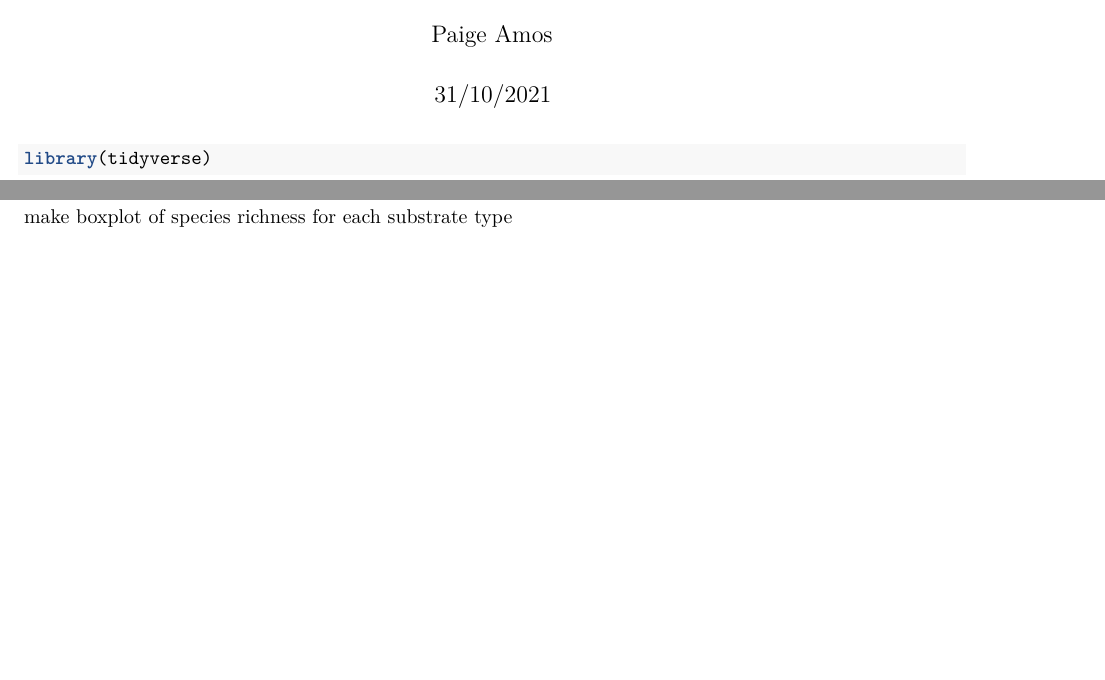
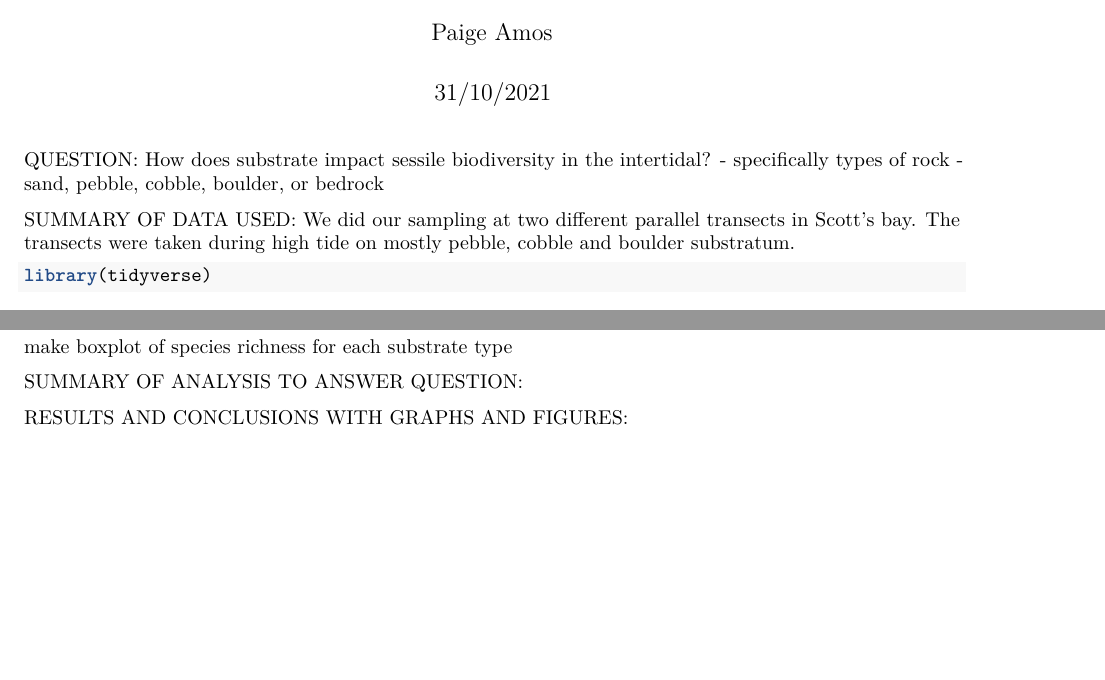
Before and after one commit to marine-pop-ecol/biodiversity-sampling-substrate-squad, an R Markdown document (field-sampling.Rmd): two parts of pages 1 and 24 of 24, joined at a grey line, cut so that both start at the same text, the shorter picture padded with empty space. Rendered offline with R 4.5, knitr and Pandoc, then LaTeX, with nearby package versions; some code elsewhere in the file could not run offline.

Commit message:
small updates

````diff
--- a/field-sampling.Rmd
+++ b/field-sampling.Rmd
@@ -4,6 +4,10 @@ author: "Paige Amos"
 date: "31/10/2021"
 output: pdf_document
 ---
+
+QUESTION: How does substrate impact sessile biodiversity in the intertidal? - specifically types of rock - sand, pebble, cobble, boulder, or bedrock
+
+SUMMARY OF DATA USED: We did our sampling at two different parallel transects in Scott's bay. The transects were taken during high tide on mostly pebble, cobble and boulder substratum.
 
 ```{r}
 library(tidyverse)
@@ -80,3 +84,9 @@ prop_biodiversity <- biodiversity %>%
 ```
 
 make boxplot of species richness for each substrate type
+
+
+
+SUMMARY OF ANALYSIS TO ANSWER QUESTION:
+
+RESULTS AND CONCLUSIONS WITH GRAPHS AND FIGURES:
````
